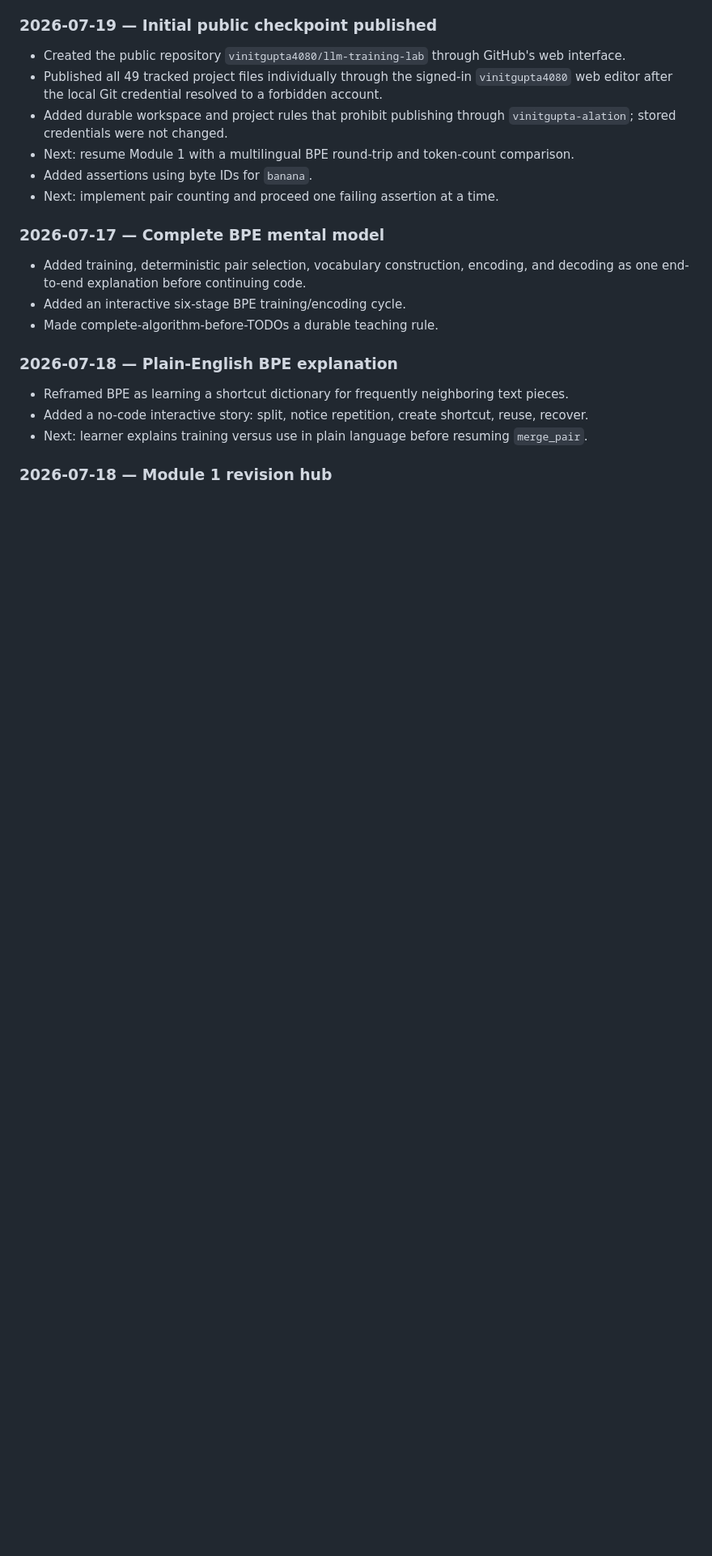
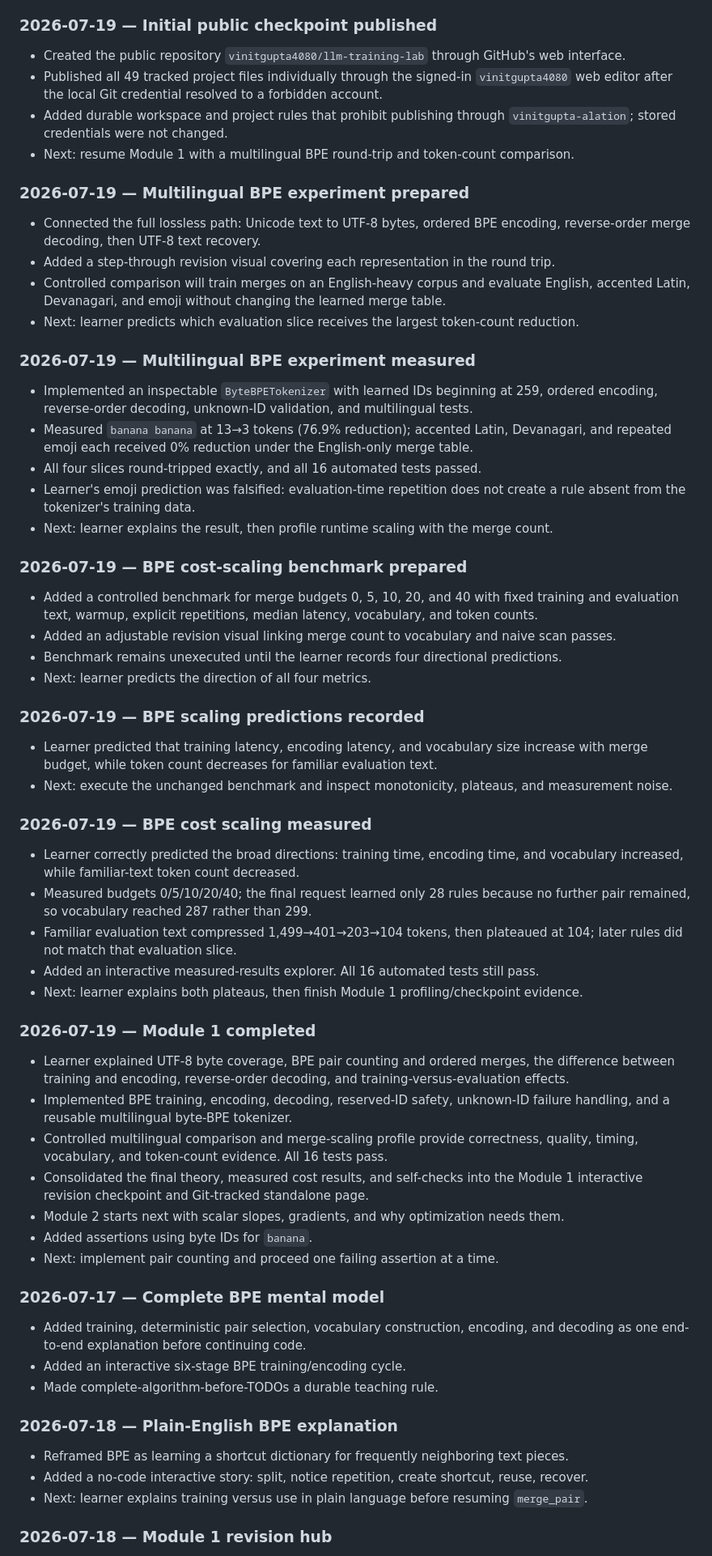
Before and after one commit to vinitgupta4080/llm-training-lab, a Markdown page: docs/PROGRESS.md, the part around one of its changes. Shown at 81% size. GitHub-like rendering; blank space fills up the shorter version.

```diff
--- a/docs/PROGRESS.md
+++ b/docs/PROGRESS.md
@@ -330,6 +335,63 @@ Status vocabulary: `Not started`, `Scaffolded`, `In progress`, `Blocked`, `Compl
 - Added durable workspace and project rules that prohibit publishing through
   `vinitgupta-alation`; stored credentials were not changed.
 - Next: resume Module 1 with a multilingual BPE round-trip and token-count comparison.
+
+### 2026-07-19 — Multilingual BPE experiment prepared
+
+- Connected the full lossless path: Unicode text to UTF-8 bytes, ordered BPE encoding,
+  reverse-order merge decoding, then UTF-8 text recovery.
+- Added a step-through revision visual covering each representation in the round trip.
+- Controlled comparison will train merges on an English-heavy corpus and evaluate English,
+  accented Latin, Devanagari, and emoji without changing the learned merge table.
+- Next: learner predicts which evaluation slice receives the largest token-count reduction.
+
+### 2026-07-19 — Multilingual BPE experiment measured
+
+- Implemented an inspectable `ByteBPETokenizer` with learned IDs beginning at 259, ordered
+  encoding, reverse-order decoding, unknown-ID validation, and multilingual tests.
+- Measured `banana banana` at 13→3 tokens (76.9% reduction); accented Latin, Devanagari, and
+  repeated emoji each received 0% reduction under the English-only merge table.
+- All four slices round-tripped exactly, and all 16 automated tests passed.
+- Learner's emoji prediction was falsified: evaluation-time repetition does not create a rule
+  absent from the tokenizer's training data.
+- Next: learner explains the result, then profile runtime scaling with the merge count.
+
+### 2026-07-19 — BPE cost-scaling benchmark prepared
+
+- Added a controlled benchmark for merge budgets 0, 5, 10, 20, and 40 with fixed training and
+  evaluation text, warmup, explicit repetitions, median latency, vocabulary, and token counts.
+- Added an adjustable revision visual linking merge count to vocabulary and naive scan passes.
+- Benchmark remains unexecuted until the learner records four directional predictions.
+- Next: learner predicts the direction of all four metrics.
+
+### 2026-07-19 — BPE scaling predictions recorded
+
+- Learner predicted that training latency, encoding latency, and vocabulary size increase with
+  merge budget, while token count decreases for familiar evaluation text.
+- Next: execute the unchanged benchmark and inspect monotonicity, plateaus, and measurement noise.
+
+### 2026-07-19 — BPE cost scaling measured
+
+- Learner correctly predicted the broad directions: training time, encoding time, and vocabulary
+  increased, while familiar-text token count decreased.
+- Measured budgets 0/5/10/20/40; the final request learned only 28 rules because no further pair
+  remained, so vocabulary reached 287 rather than 299.
+- Familiar evaluation text compressed 1,499→401→203→104 tokens, then plateaued at 104; later
+  rules did not match that evaluation slice.
+- Added an interactive measured-results explorer. All 16 automated tests still pass.
+- Next: learner explains both plateaus, then finish Module 1 profiling/checkpoint evidence.
+
+### 2026-07-19 — Module 1 completed
+
+- Learner explained UTF-8 byte coverage, BPE pair counting and ordered merges, the difference
+  between training and encoding, reverse-order decoding, and training-versus-evaluation effects.
+- Implemented BPE training, encoding, decoding, reserved-ID safety, unknown-ID failure handling,
+  and a reusable multilingual byte-BPE tokenizer.
+- Controlled multilingual comparison and merge-scaling profile provide correctness, quality,
+  timing, vocabulary, and token-count evidence. All 16 tests pass.
+- Consolidated the final theory, measured cost results, and self-checks into the Module 1
+  interactive revision checkpoint and Git-tracked standalone page.
+- Module 2 starts next with scalar slopes, gradients, and why optimization needs them.
 - Added assertions using byte IDs for `banana`.
 - Next: implement pair counting and proceed one failing assertion at a time.
 
```
Also changed, not shown: other parts of docs/PROGRESS.md (+10 -5 lines).
